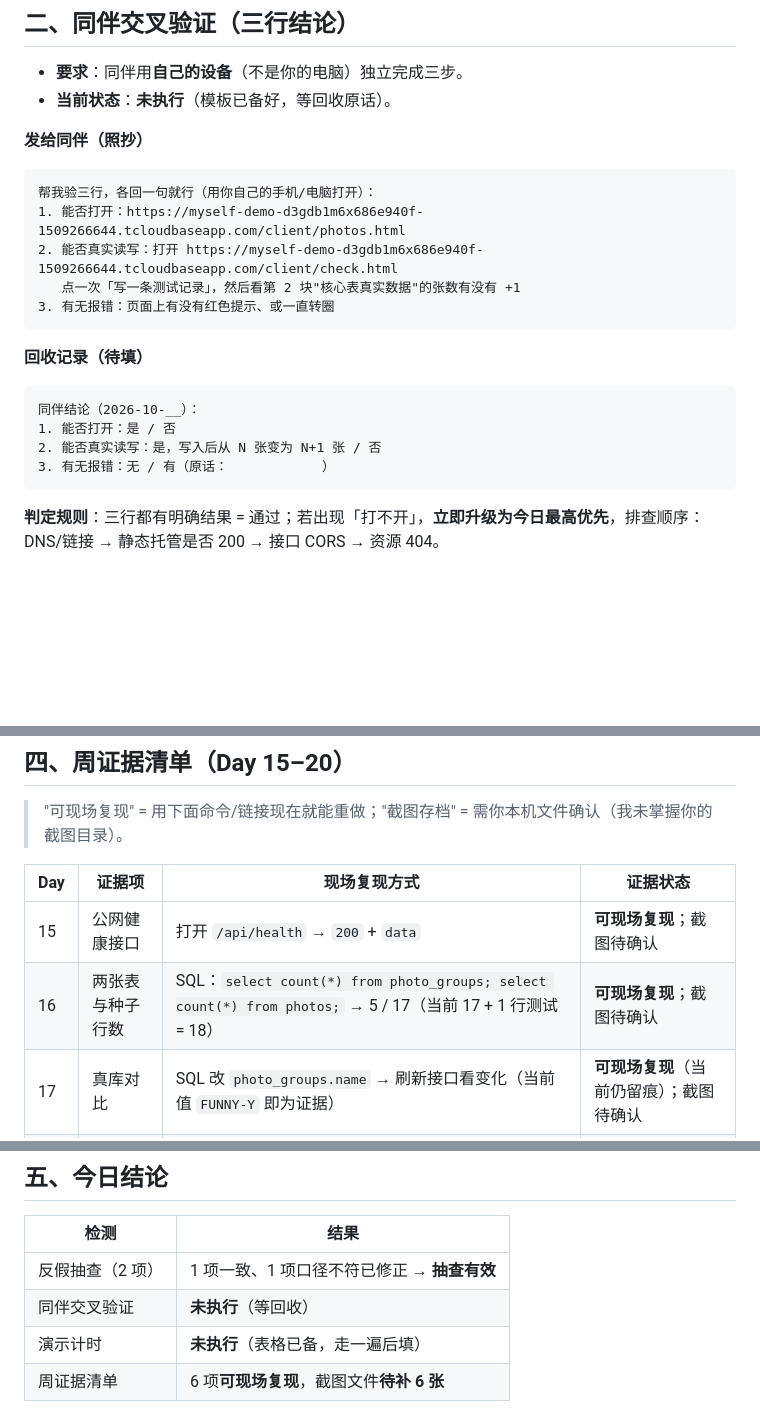
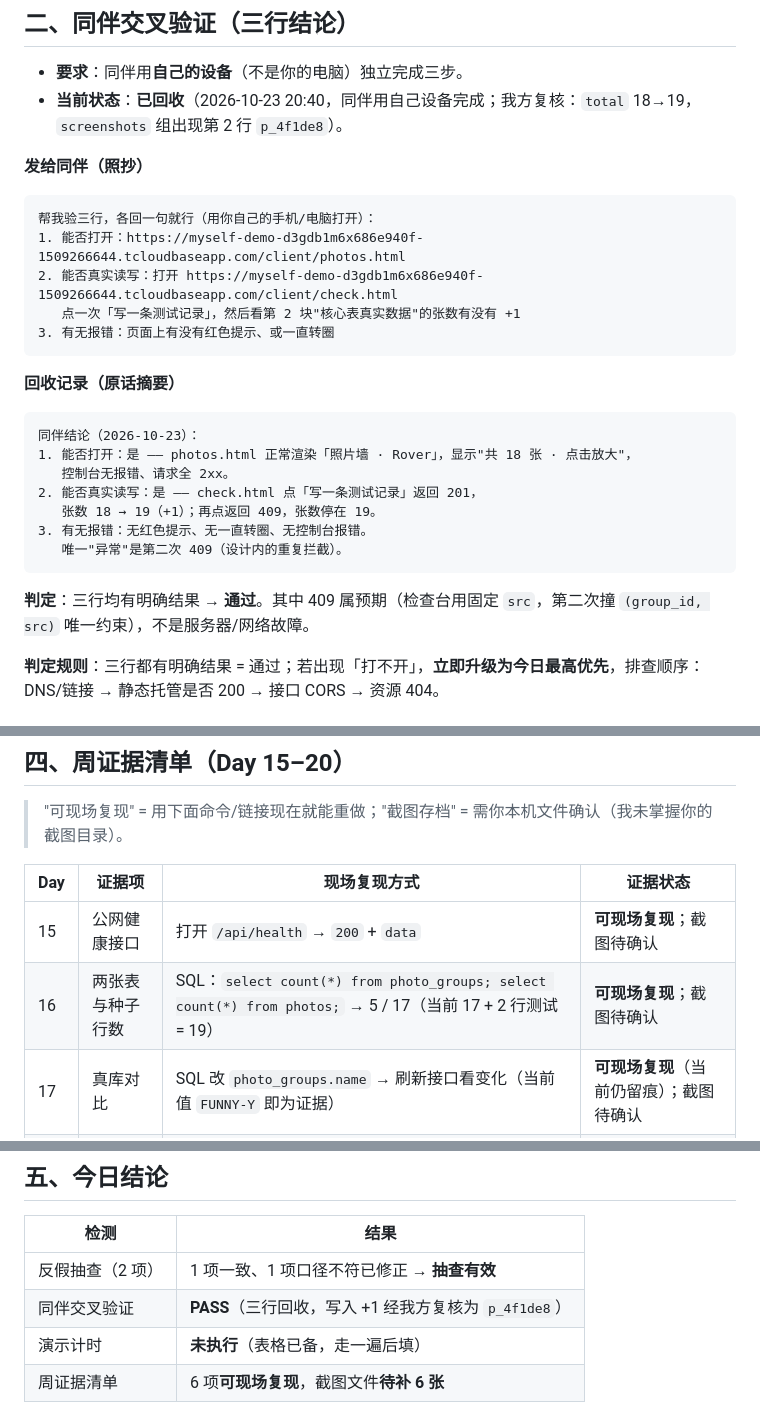
Before and after one commit to JIMIHA-WU/myself-block, a Markdown page: Day21-检测记录.md, 3 parts joined by grey strips. GitHub-like rendering; blank space fills up the shorter version.

Commit message:
Day 21 收尾｜同伴交叉验证三行结论回收，数据口径改为实测 19 行
改了什么：验收表 F1 由「未执行」改为 PASS（三行结论：能打开 / 能真实读写 18→19、二次 409 不增行 / 无报错），汇总改为 PASS 19、FAIL 4、未执行 0；A4/B2/D3 的行数口径按实测更新为 19 行、screenshots 2 行；检测记录补同伴原话摘要与判定（409 属唯一约束预期行为，非故障）
加了什么：无新增文件

````diff
--- a/Day21-检测记录.md
+++ b/Day21-检测记录.md
@@ -26,7 +26,7 @@
 ## 二、同伴交叉验证（三行结论）
 
 - **要求**：同伴用**自己的设备**（不是你的电脑）独立完成三步。
-- **当前状态**：**未执行**（模板已备好，等回收原话）。
+- **当前状态**：**已回收**（2026-10-23 20:40，同伴用自己设备完成；我方复核：`total` 18→19，`screenshots` 组出现第 2 行 `p_4f1de8`）。
 
 **发给同伴（照抄）**
 
@@ -38,14 +38,19 @@
 3. 有无报错：页面上有没有红色提示、或一直转圈
 ```
 
-**回收记录（待填）**
+**回收记录（原话摘要）**
 
 ```
-同伴结论（2026-10-__）：
-1. 能否打开：是 / 否
-2. 能否真实读写：是，写入后从 N 张变为 N+1 张 / 否
-3. 有无报错：无 / 有（原话：            ）
+同伴结论（2026-10-23）：
+1. 能否打开：是 —— photos.html 正常渲染「照片墙 · Rover」，显示"共 18 张 · 点击放大"，
+   控制台无报错、请求全 2xx。
+2. 能否真实读写：是 —— check.html 点「写一条测试记录」返回 201，
+   张数 18 → 19（+1）；再点返回 409，张数停在 19。
+3. 有无报错：无红色提示、无一直转圈、无控制台报错。
+   唯一"异常"是第二次 409（设计内的重复拦截）。
 ```
+
+**判定**：三行均有明确结果 → **通过**。其中 409 属预期（检查台用固定 `src`，第二次撞 `(group_id, src)` 唯一约束），不是服务器/网络故障。
 
 **判定规则**：三行都有明确结果 = 通过；若出现「打不开」，**立即升级为今日最高优先**，排查顺序：DNS/链接 → 静态托管是否 200 → 接口 CORS → 资源 404。
 
@@ -71,7 +76,7 @@
 | Day | 证据项 | 现场复现方式 | 证据状态 |
 | --- | --- | --- | --- |
 | 15 | 公网健康接口 | 打开 `/api/health` → `200` + `data` | **可现场复现**；截图待确认 |
-| 16 | 两张表与种子行数 | SQL：`select count(*) from photo_groups; select count(*) from photos;` → 5 / 17（当前 17 + 1 行测试 = 18） | **可现场复现**；截图待确认 |
+| 16 | 两张表与种子行数 | SQL：`select count(*) from photo_groups; select count(*) from photos;` → 5 / 17（当前 17 + 2 行测试 = 19） | **可现场复现**；截图待确认 |
 | 17 | 真库对比 | SQL 改 `photo_groups.name` → 刷新接口看变化（当前值 `FUNNY-Y` 即为证据） | **可现场复现**（当前仍留痕）；截图待确认 |
 | 18 | 写入闭环 | `POST /api/photos` → `201`；重复 → `409`；缺字段 → `400`；`GET ?group=screenshots` 读回 | **可现场复现**；截图待确认 |
 | 19 | 分层回归 | 打开 `/api/photos?diag=1` → `version 0.3.0`、`layer "index.js + db.js"`；再跑 7 用例 | **可现场复现**；截图待确认 |
@@ -84,6 +89,6 @@
 | 检测 | 结果 |
 | --- | --- |
 | 反假抽查（2 项） | 1 项一致、1 项口径不符已修正 → **抽查有效** |
-| 同伴交叉验证 | **未执行**（等回收） |
+| 同伴交叉验证 | **PASS**（三行回收，写入 +1 经我方复核为 `p_4f1de8`） |
 | 演示计时 | **未执行**（表格已备，走一遍后填） |
 | 周证据清单 | 6 项**可现场复现**，截图文件**待补 6 张** |
````
Also changed, not shown: 周验收-Day21.md (+7 -6 lines).
